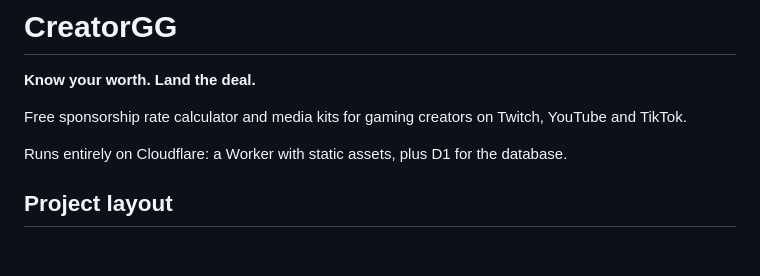
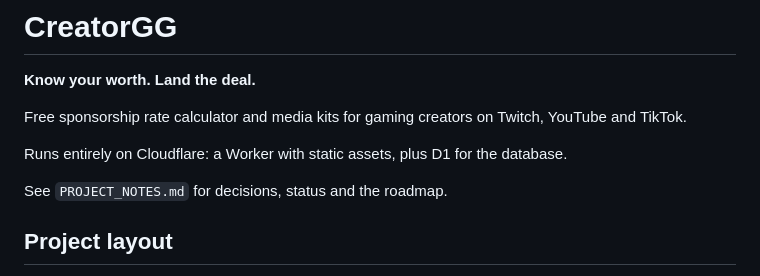
Before and after one commit to micavity/ratecalculator, a Markdown page: README.md, the part around the change. Drawn GitHub-style; blank space fills up the shorter version.

Commit message:
Add project notes with decisions, status and roadmap
Co-Authored-By: Claude Opus 5.5 <noreply@anthropic.com>
Claude-Session: https://claude.ai/code/session_01JUEk5X3dEDzKpAJTJULaea

```diff
--- a/README.md
+++ b/README.md
@@ -5,6 +5,8 @@
 Free sponsorship rate calculator and media kits for gaming creators on Twitch, YouTube and TikTok.
 
 Runs entirely on Cloudflare: a Worker with static assets, plus D1 for the database.
+
+See `PROJECT_NOTES.md` for decisions, status and the roadmap.
 
 ## Project layout
 
```
Also changed, not shown: PROJECT_NOTES.md (added, +107 -0 lines).
